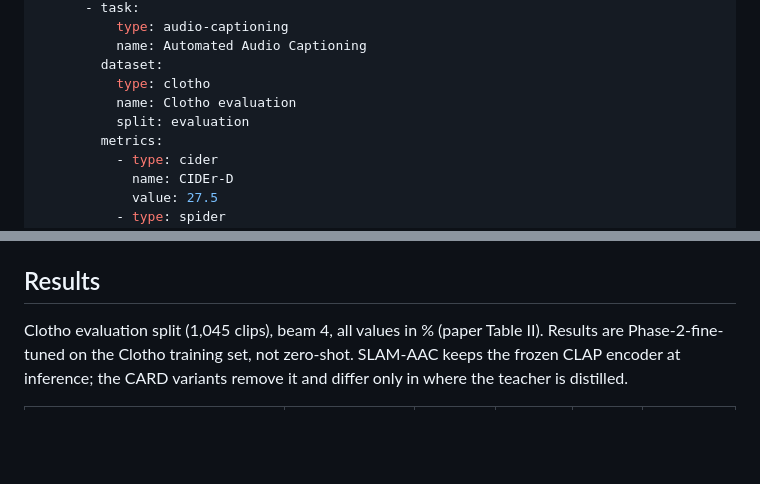
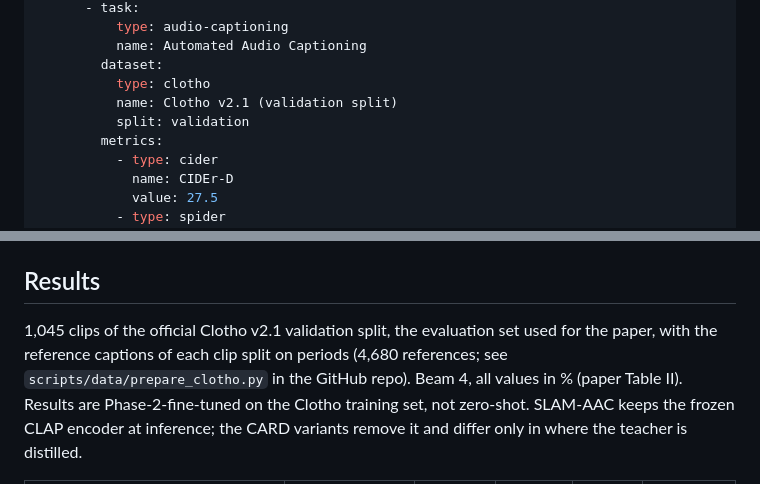
Before and after one commit to KarthikKolluriKB/CARD, a Markdown page: huggingface/model_cards/CARD-Qwen3-4B-Clotho.md, 2 parts joined by grey strips. Rendered like a GitHub page; blank space fills up the shorter version.

Commit message:
Describe the Clotho evaluation set precisely in the model card
The Clotho results were computed on the 1,045 clips of the official validation split with period-split references, as built by scripts/data/prepare_clotho.py. Also removes the upload notice from the README.

```diff
--- a/huggingface/model_cards/CARD-Qwen3-4B-Clotho.md
+++ b/huggingface/model_cards/CARD-Qwen3-4B-Clotho.md
@@ -32,8 +32,8 @@ model-index:
           name: Automated Audio Captioning
         dataset:
           type: clotho
-          name: Clotho evaluation
-          split: evaluation
+          name: Clotho v2.1 (validation split)
+          split: validation
         metrics:
           - type: cider
             name: CIDEr-D
@@ -133,7 +133,9 @@ Requirements: `torch==2.7.1`, `transformers==4.53.1`, `peft==0.18.1` (only for `
 
 ## Results
 
-Clotho evaluation split (1,045 clips), beam 4, all values in % (paper Table II). Results are
+1,045 clips of the official Clotho v2.1 validation split, the evaluation set used for the paper, with
+the reference captions of each clip split on periods (4,680 references; see
+`scripts/data/prepare_clotho.py` in the GitHub repo). Beam 4, all values in % (paper Table II). Results are
 Phase-2-fine-tuned on the Clotho training set, not zero-shot. SLAM-AAC keeps the frozen CLAP
 encoder at inference; the CARD variants remove it and differ only in where the teacher is distilled.
 
```
Also changed, not shown: README.md (+0 -2 lines).
